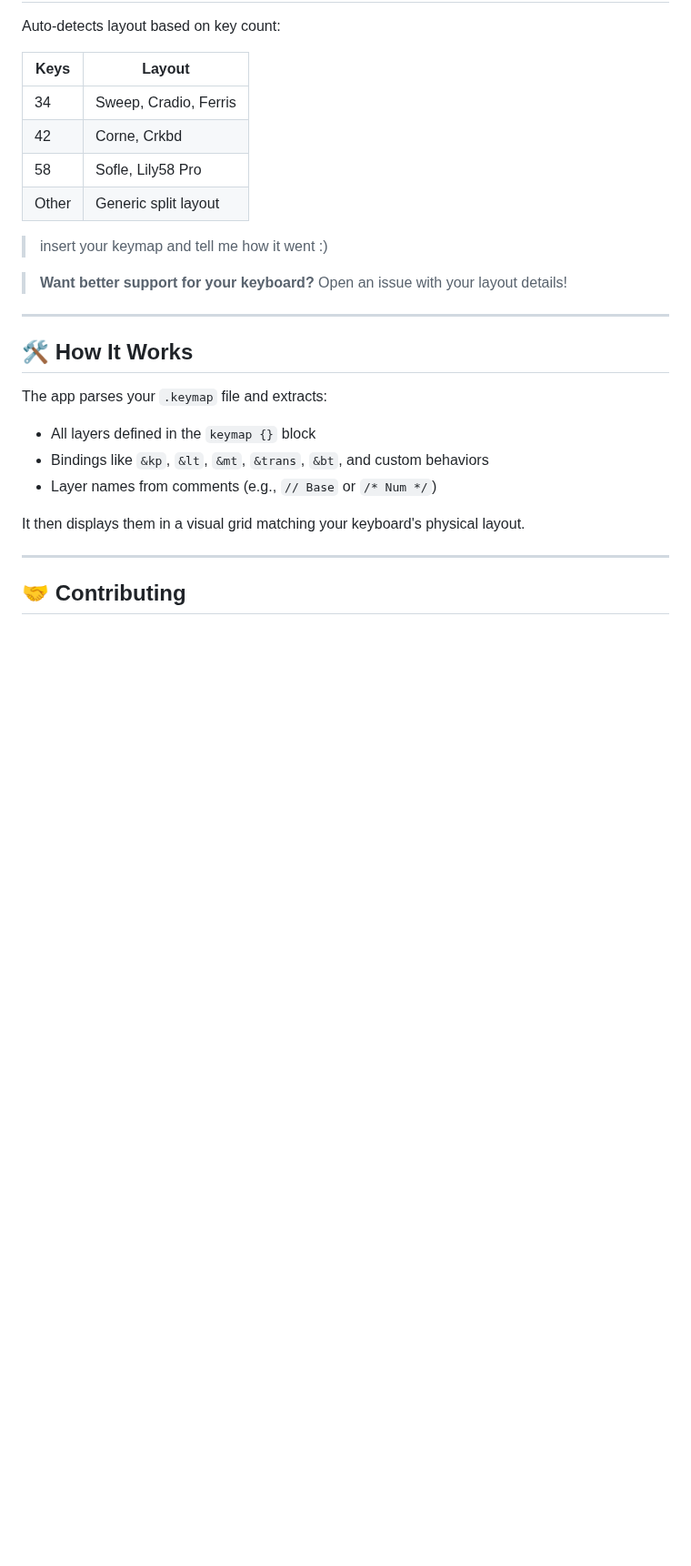
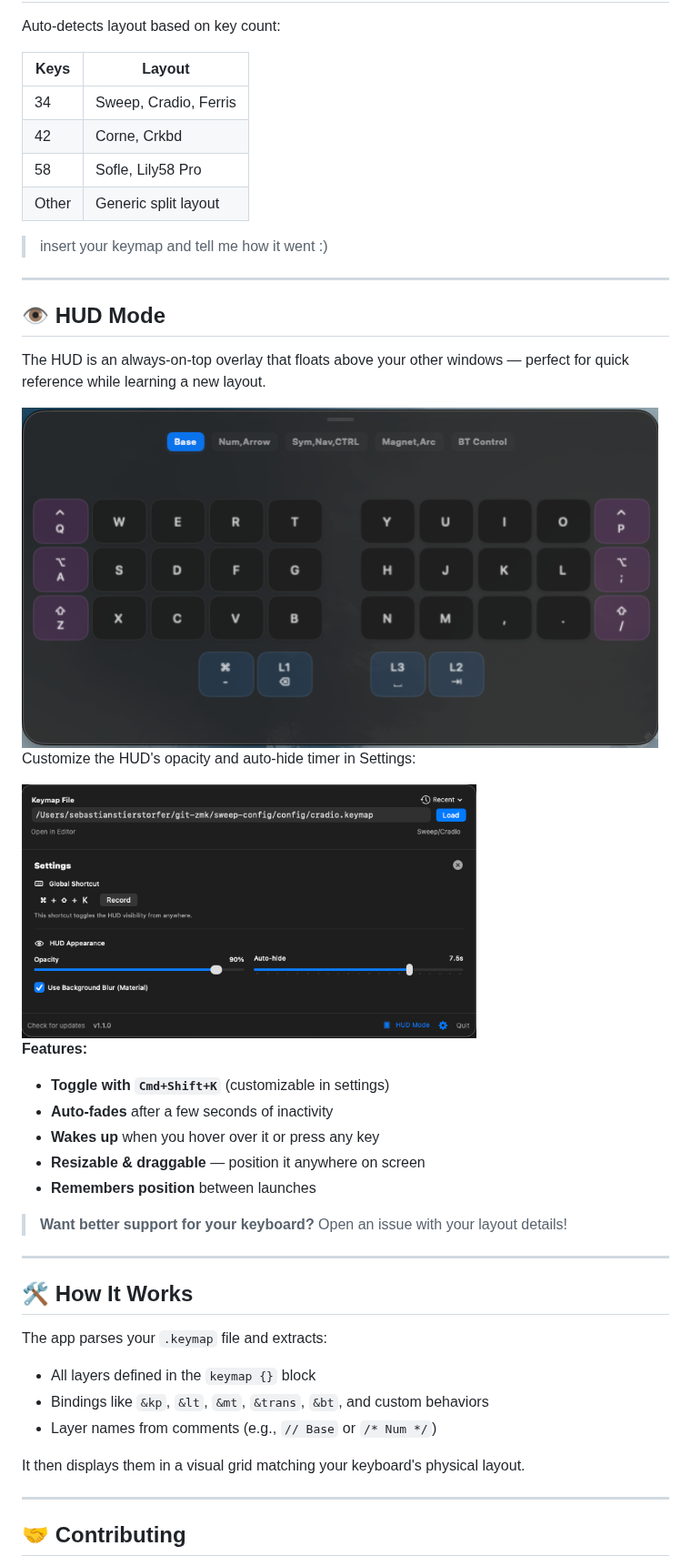
Before and after one commit to Intersebbtor/ZMK-keymap-viewer, a Markdown page: README.md, the part around the change. Shown at 91% size. Drawn GitHub-style; pictures changed too: assets/hud-screenshot.png (added), assets/settings-screenshot.png (added); blank space fills up the shorter version.

Commit message:
Add HUD Mode section to README with screenshots

```diff
--- a/README.md
+++ b/README.md
@@ -98,6 +98,25 @@ Auto-detects layout based on key count:
 
 > insert your keymap and tell me how it went :)
 
+---
+
+## 👁️ HUD Mode
+
+The HUD is an always-on-top overlay that floats above your other windows — perfect for quick reference while learning a new layout.
+
+<img width="700" alt="HUD Mode" src="assets/hud-screenshot.png" />
+
+Customize the HUD's opacity and auto-hide timer in Settings:
+
+<img width="500" alt="Settings" src="assets/settings-screenshot.png" />
+
+**Features:**
+- **Toggle with `Cmd+Shift+K`** (customizable in settings)
+- **Auto-fades** after a few seconds of inactivity
+- **Wakes up** when you hover over it or press any key
+- **Resizable & draggable** — position it anywhere on screen
+- **Remembers position** between launches
+
 > **Want better support for your keyboard?** Open an issue with your layout details!
 
 ---
```
